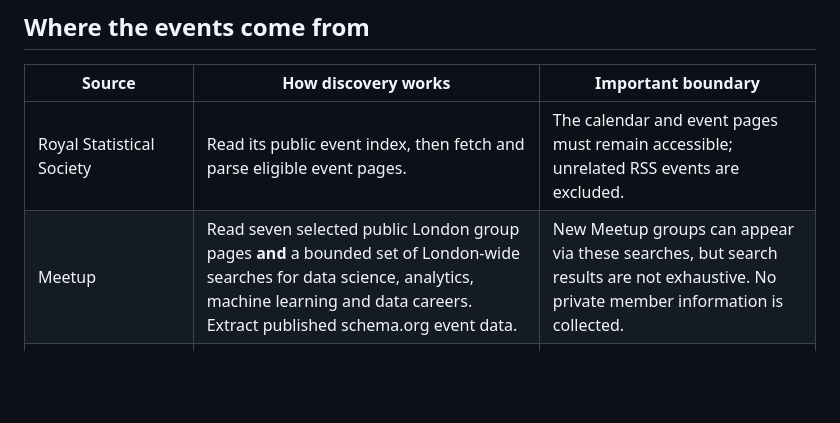
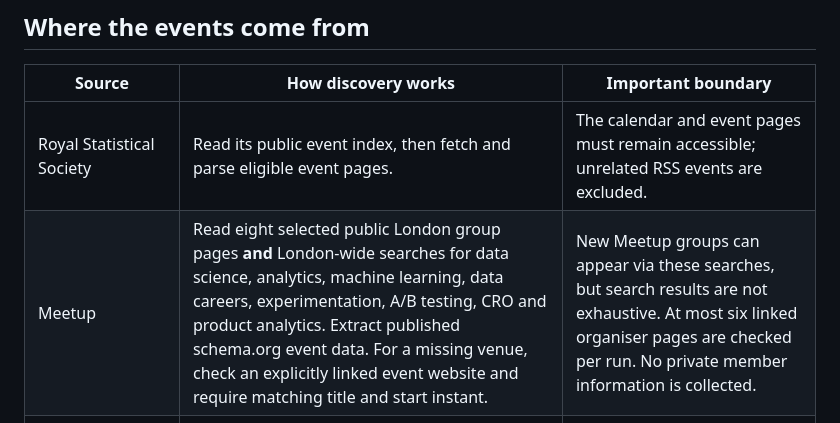
Before and after one commit to Tushakova/portfolio, a Markdown page: docs/HOW_IT_WORKS.md, the part around the change. Drawn GitHub-style; blank space fills up the shorter version.

```diff
--- a/docs/HOW_IT_WORKS.md
+++ b/docs/HOW_IT_WORKS.md
@@ -13,7 +13,7 @@ The separate Past events view contains events the product has previously recorde
 | Source | How discovery works | Important boundary |
 | --- | --- | --- |
 | Royal Statistical Society | Read its public event index, then fetch and parse eligible event pages. | The calendar and event pages must remain accessible; unrelated RSS events are excluded. |
-| Meetup | Read seven selected public London group pages **and** a bounded set of London-wide searches for data science, analytics, machine learning and data careers. Extract published schema.org event data. | New Meetup groups can appear via these searches, but search results are not exhaustive. No private member information is collected. |
+| Meetup | Read eight selected public London group pages **and** London-wide searches for data science, analytics, machine learning, data careers, experimentation, A/B testing, CRO and product analytics. Extract published schema.org event data. For a missing venue, check an explicitly linked event website and require matching title and start instant. | New Meetup groups can appear via these searches, but search results are not exhaustive. At most six linked organiser pages are checked per run. No private member information is collected. |
 | Big Data LDN and MeasureCamp London | Fetch each organiser's public event page and extract the published dates, venue and other available details. | They are individual configured websites, not general web search. A changed layout may need a parser update. |
 | Data Science Festival | Discover Career Day pages from its public site and verify their dates and London venue. | Other events on its site are not automatically added by this connector. |
 | London Job Show | Check the visitor page for dates, hours and free registration, and its IT recruitment page for an explicit reference to data roles. | This is a **general** careers fair. We do not imply that every exhibitor has a data job. |
```
Also changed, not shown: docs/DISCOVERY.md (+4 -0 lines).
